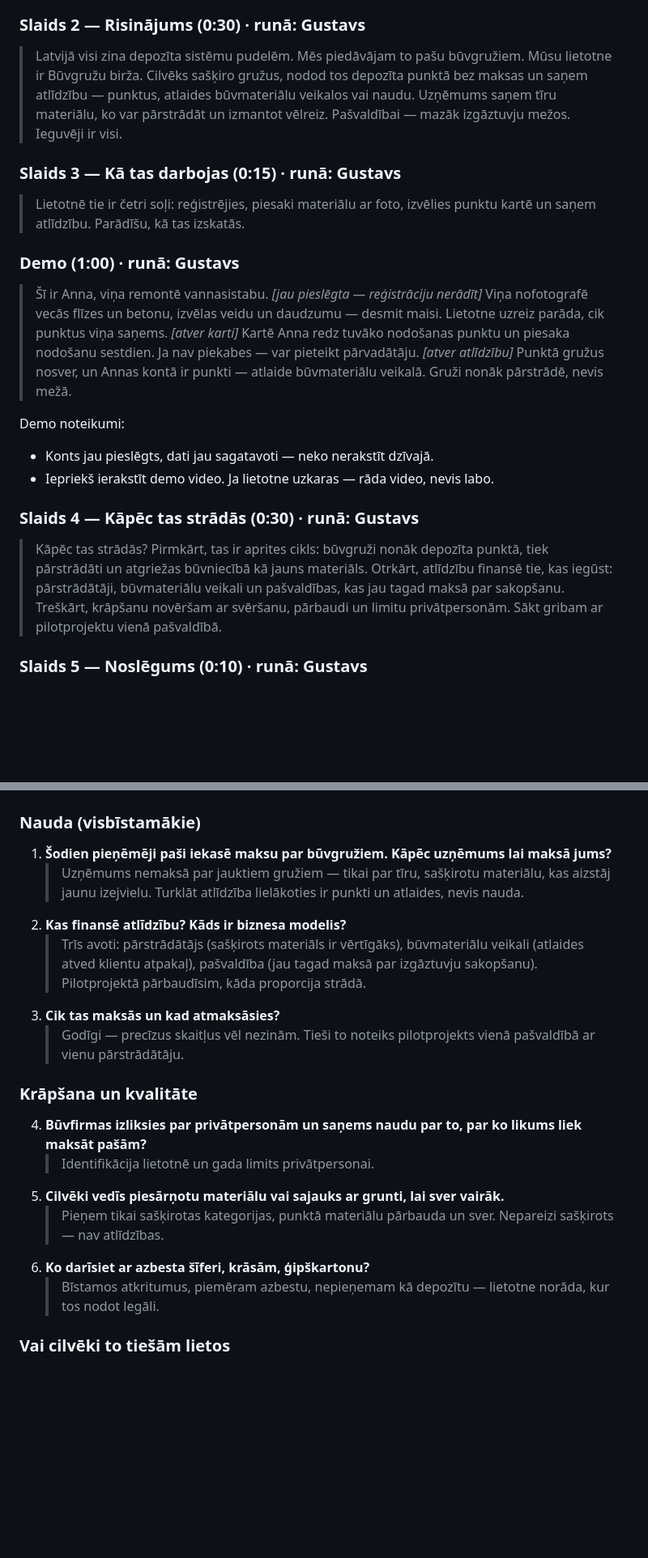
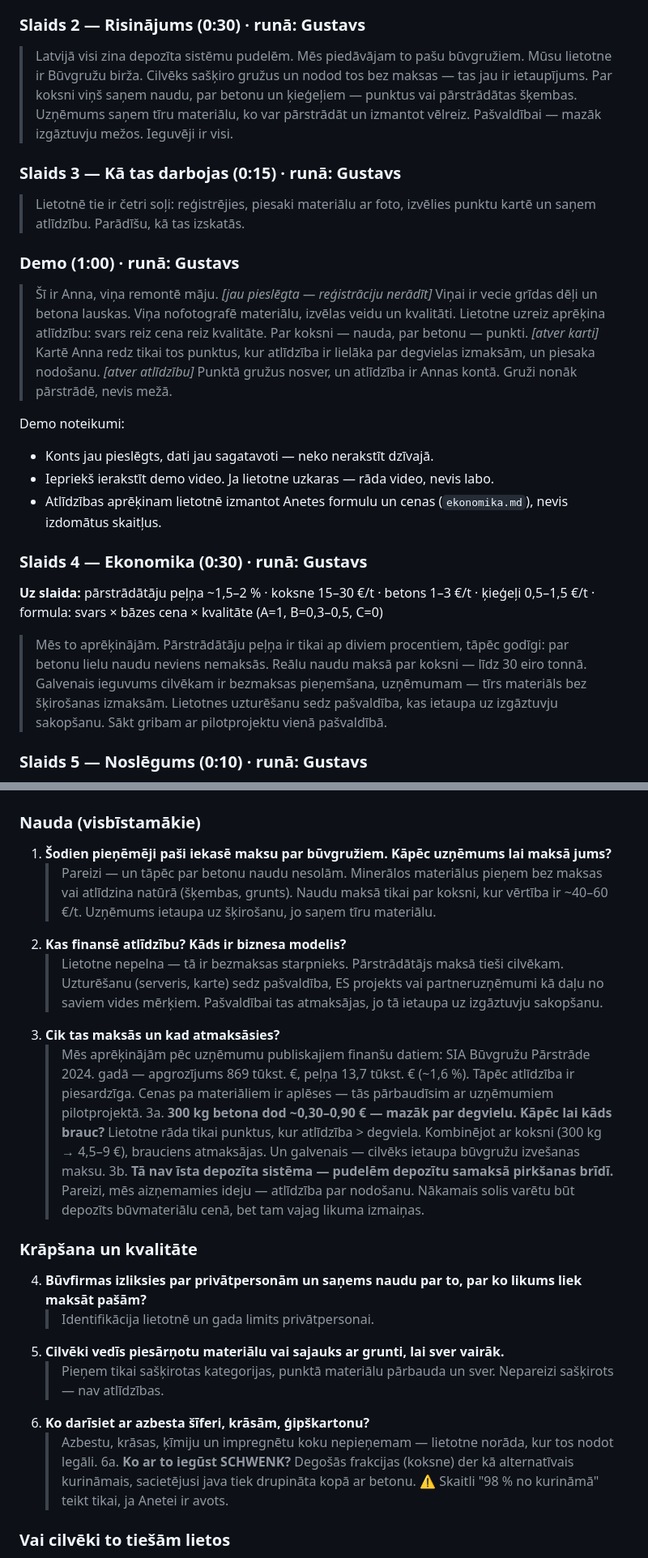
Before and after one commit to cimagustavs/Projekti_majaslapas, a Markdown page: hakatons/prezentacija.md, 2 parts joined by grey strips. Shown at 81% size. GitHub-like rendering; blank space fills up the shorter version.

Commit message:
Hackathon: fold in Alisa's research and Anete's reward economics
Co-Authored-By: Claude Opus 5.5 <noreply@anthropic.com>
Claude-Session: https://claude.ai/code/session_01C3KfjncommuX479wUy9vJ7

```diff
--- a/hakatons/prezentacija.md
+++ b/hakatons/prezentacija.md
@@ -95,20 +95,22 @@ Laptopu un slaidus pārslēdz prezentācijas atbildīgais, lai Gustavs var runā
 > Iedomājieties: jūs remontējat dzīvokli, un jums ir 30 maisi ar betonu un flīzēm. Nav piekabes, nezināt, kur tos nodot. Internetā — "izvedam būvgružus lēti". Viens zvans, un problēma atrisināta. Bet daļa šo gružu nonāk mežā. Būvniecība patērē pusi no visiem zemē iegūtajiem resursiem, un būvgruži ir vairāk nekā trešdaļa no visiem ES atkritumiem. Problēma nav cilvēkos. Problēma ir tā, ka nelegālais ceļš ir lētāks un vienkāršāks.
 
 ### Slaids 2 — Risinājums (0:30) · runā: Gustavs
-> Latvijā visi zina depozīta sistēmu pudelēm. Mēs piedāvājam to pašu būvgružiem. Mūsu lietotne ir Būvgružu birža. Cilvēks sašķiro gružus, nodod tos depozīta punktā bez maksas un saņem atlīdzību — punktus, atlaides būvmateriālu veikalos vai naudu. Uzņēmums saņem tīru materiālu, ko var pārstrādāt un izmantot vēlreiz. Pašvaldībai — mazāk izgāztuvju mežos. Ieguvēji ir visi.
+> Latvijā visi zina depozīta sistēmu pudelēm. Mēs piedāvājam to pašu būvgružiem. Mūsu lietotne ir Būvgružu birža. Cilvēks sašķiro gružus un nodod tos bez maksas — tas jau ir ietaupījums. Par koksni viņš saņem naudu, par betonu un ķieģeļiem — punktus vai pārstrādātas šķembas. Uzņēmums saņem tīru materiālu, ko var pārstrādāt un izmantot vēlreiz. Pašvaldībai — mazāk izgāztuvju mežos. Ieguvēji ir visi.
 
 ### Slaids 3 — Kā tas darbojas (0:15) · runā: Gustavs
 > Lietotnē tie ir četri soļi: reģistrējies, piesaki materiālu ar foto, izvēlies punktu kartē un saņem atlīdzību. Parādīšu, kā tas izskatās.
 
 ### Demo (1:00) · runā: Gustavs
-> Šī ir Anna, viņa remontē vannasistabu. *[jau pieslēgta — reģistrāciju nerādīt]* Viņa nofotografē vecās flīzes un betonu, izvēlas veidu un daudzumu — desmit maisi. Lietotne uzreiz parāda, cik punktus viņa saņems. *[atver karti]* Kartē Anna redz tuvāko nodošanas punktu un piesaka nodošanu sestdien. Ja nav piekabes — var pieteikt pārvadātāju. *[atver atlīdzību]* Punktā gružus nosver, un Annas kontā ir punkti — atlaide būvmateriālu veikalā. Gruži nonāk pārstrādē, nevis mežā.
+> Šī ir Anna, viņa remontē māju. *[jau pieslēgta — reģistrāciju nerādīt]* Viņai ir vecie grīdas dēļi un betona lauskas. Viņa nofotografē materiālu, izvēlas veidu un kvalitāti. Lietotne uzreiz aprēķina atlīdzību: svars reiz cena reiz kvalitāte. Par koksni — nauda, par betonu — punkti. *[atver karti]* Kartē Anna redz tikai tos punktus, kur atlīdzība ir lielāka par degvielas izmaksām, un piesaka nodošanu. *[atver atlīdzību]* Punktā gružus nosver, un atlīdzība ir Annas kontā. Gruži nonāk pārstrādē, nevis mežā.
 
 Demo noteikumi:
 - Konts jau pieslēgts, dati jau sagatavoti — neko nerakstīt dzīvajā.
 - Iepriekš ierakstīt demo video. Ja lietotne uzkaras — rāda video, nevis labo.
+- Atlīdzības aprēķinam lietotnē izmantot Anetes formulu un cenas (`ekonomika.md`), nevis izdomātus skaitļus.
 
-### Slaids 4 — Kāpēc tas strādās (0:30) · runā: Gustavs
-> Kāpēc tas strādās? Pirmkārt, tas ir aprites cikls: būvgruži nonāk depozīta punktā, tiek pārstrādāti un atgriežas būvniecībā kā jauns materiāls. Otrkārt, atlīdzību finansē tie, kas iegūst: pārstrādātāji, būvmateriālu veikali un pašvaldības, kas jau tagad maksā par sakopšanu. Treškārt, krāpšanu novēršam ar svēršanu, pārbaudi un limitu privātpersonām. Sākt gribam ar pilotprojektu vienā pašvaldībā.
+### Slaids 4 — Ekonomika (0:30) · runā: Gustavs
+**Uz slaida:** pārstrādātāju peļņa ~1,5–2 % · koksne 15–30 €/t · betons 1–3 €/t · ķieģeļi 0,5–1,5 €/t · formula: svars × bāzes cena × kvalitāte (A=1, B=0,3–0,5, C=0)
+> Mēs to aprēķinājām. Pārstrādātāju peļņa ir tikai ap diviem procentiem, tāpēc godīgi: par betonu lielu naudu neviens nemaksās. Reālu naudu maksā par koksni — līdz 30 eiro tonnā. Galvenais ieguvums cilvēkam ir bezmaksas pieņemšana, uzņēmumam — tīrs materiāls bez šķirošanas izmaksām. Lietotnes uzturēšanu sedz pašvaldība, kas ietaupa uz izgāztuvju sakopšanu. Sākt gribam ar pilotprojektu vienā pašvaldībā.
 
 ### Slaids 5 — Noslēgums (0:10) · runā: Gustavs
 > Būvgružu birža — lai būvgruži atgrieztos būvniecībā, nevis mežā. Paldies! Labprāt atbildēsim uz jautājumiem.
@@ -121,11 +123,15 @@ Demo noteikumi:
 
 ### Nauda (visbīstamākie)
 1. **Šodien pieņēmēji paši iekasē maksu par būvgružiem. Kāpēc uzņēmums lai maksā jums?**
-   > Uzņēmums nemaksā par jauktiem gružiem — tikai par tīru, sašķirotu materiālu, kas aizstāj jaunu izejvielu. Turklāt atlīdzība lielākoties ir punkti un atlaides, nevis nauda.
+   > Pareizi — un tāpēc par betonu naudu nesolām. Minerālos materiālus pieņem bez maksas vai atlīdzina natūrā (šķembas, grunts). Naudu maksā tikai par koksni, kur vērtība ir ~40–60 €/t. Uzņēmums ietaupa uz šķirošanu, jo saņem tīru materiālu.
 2. **Kas finansē atlīdzību? Kāds ir biznesa modelis?**
-   > Trīs avoti: pārstrādātājs (sašķirots materiāls ir vērtīgāks), būvmateriālu veikali (atlaides atved klientu atpakaļ), pašvaldība (jau tagad maksā par izgāztuvju sakopšanu). Pilotprojektā pārbaudīsim, kāda proporcija strādā.
+   > Lietotne nepelna — tā ir bezmaksas starpnieks. Pārstrādātājs maksā tieši cilvēkam. Uzturēšanu (serveris, karte) sedz pašvaldība, ES projekts vai partneruzņēmumi kā daļu no saviem vides mērķiem. Pašvaldībai tas atmaksājas, jo tā ietaupa uz izgāztuvju sakopšanu.
 3. **Cik tas maksās un kad atmaksāsies?**
-   > Godīgi — precīzus skaitļus vēl nezinām. Tieši to noteiks pilotprojekts vienā pašvaldībā ar vienu pārstrādātāju.
+   > Mēs aprēķinājām pēc uzņēmumu publiskajiem finanšu datiem: SIA Būvgružu Pārstrāde 2024. gadā — apgrozījums 869 tūkst. €, peļņa 13,7 tūkst. € (~1,6 %). Tāpēc atlīdzība ir piesardzīga. Cenas pa materiāliem ir aplēses — tās pārbaudīsim ar uzņēmumiem pilotprojektā.
+3a. **300 kg betona dod ~0,30–0,90 € — mazāk par degvielu. Kāpēc lai kāds brauc?**
+   > Lietotne rāda tikai punktus, kur atlīdzība > degviela. Kombinējot ar koksni (300 kg → 4,5–9 €), brauciens atmaksājas. Un galvenais — cilvēks ietaupa būvgružu izvešanas maksu.
+3b. **Tā nav īsta depozīta sistēma — pudelēm depozītu samaksā pirkšanas brīdī.**
+   > Pareizi, mēs aizņemamies ideju — atlīdzība par nodošanu. Nākamais solis varētu būt depozīts būvmateriālu cenā, bet tam vajag likuma izmaiņas.
 
 ### Krāpšana un kvalitāte
 4. **Būvfirmas izliksies par privātpersonām un saņems naudu par to, par ko likums liek maksāt pašām?**
@@ -133,7 +139,9 @@ Demo noteikumi:
 5. **Cilvēki vedīs piesārņotu materiālu vai sajauks ar grunti, lai sver vairāk.**
    > Pieņem tikai sašķirotas kategorijas, punktā materiālu pārbauda un sver. Nepareizi sašķirots — nav atlīdzības.
 6. **Ko darīsiet ar azbesta šīferi, krāsām, ģipškartonu?**
-   > Bīstamos atkritumus, piemēram azbestu, nepieņemam kā depozītu — lietotne norāda, kur tos nodot legāli.
+   > Azbestu, krāsas, ķīmiju un impregnētu koku nepieņemam — lietotne norāda, kur tos nodot legāli.
+6a. **Ko ar to iegūst SCHWENK?**
+   > Degošās frakcijas (koksne) der kā alternatīvais kurināmais, sacietējusi java tiek drupināta kopā ar betonu. ⚠️ Skaitli "98 % no kurināmā" teikt tikai, ja Anetei ir avots.
 
 ### Vai cilvēki to tiešām lietos
 7. **Vai cilvēks, kurš izmet gružus mežā, vispār lejupielādēs lietotni?**
```
Also changed, not shown: other parts of hakatons/prezentacija.md (+7 -7 lines), hakatons/ekonomika.md (added, +59 -0 lines).
